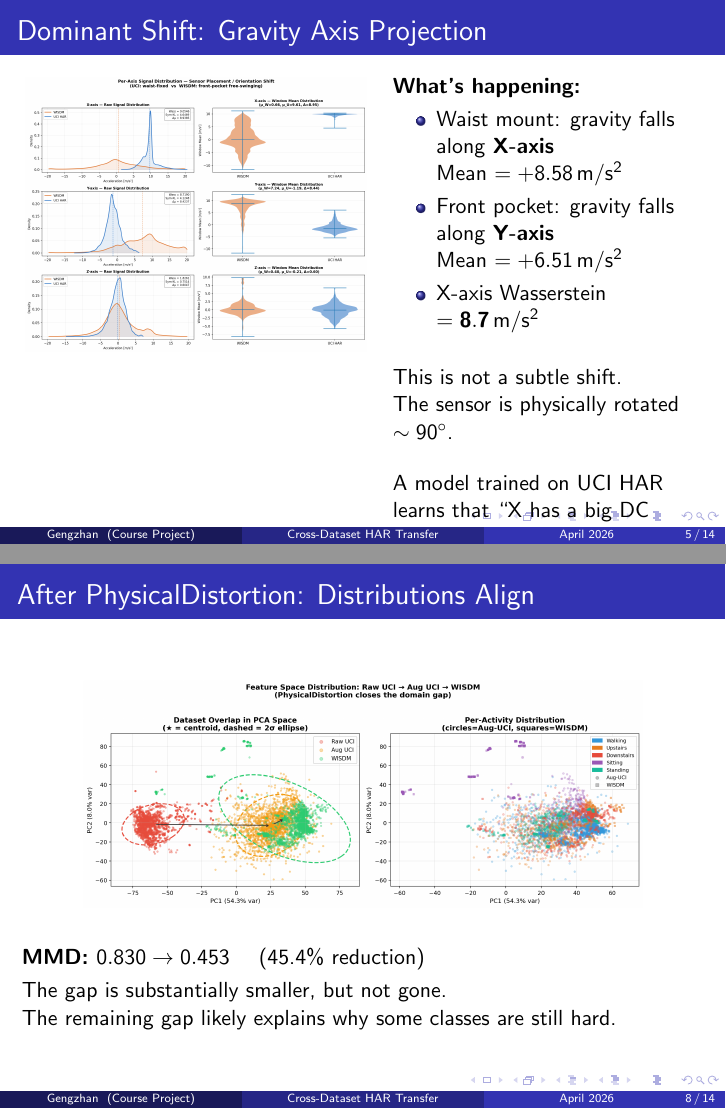
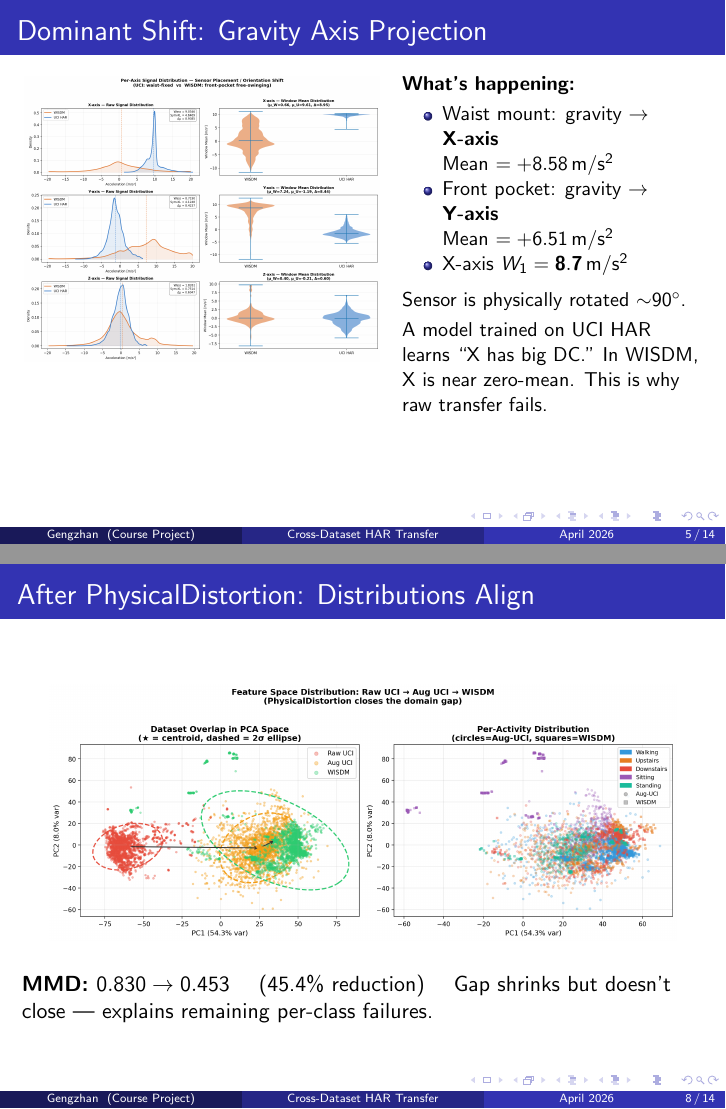
Before and after one commit to gengzhanguo/wisdm_ucihar, LaTeX slides (ppt.tex): pages 5 and 8 of 14, joined at a grey line. Compiled offline with pdfLaTeX.

Commit message:
Fix PPT slide overflow: shrink slide 5, enlarge figs on slides 6/8

```diff
--- a/ppt.tex
+++ b/ppt.tex
@@ -96,28 +96,27 @@ Rank & Source & Magnitude \\
 \end{frame}
 
 % ---- Slide 5: Dominant Shift - Gravity Axis ----
-\begin{frame}{Dominant Shift: Gravity Axis Projection}
+\begin{frame}[shrink=8]{Dominant Shift: Gravity Axis Projection}
 
 \begin{columns}[T]
-\begin{column}{0.5\textwidth}
+\begin{column}{0.52\textwidth}
 \includegraphics[width=\textwidth]{figures/per_axis_analysis.png}
 \end{column}
-\begin{column}{0.45\textwidth}
+\begin{column}{0.44\textwidth}
 \textbf{What's happening:}
 \begin{itemize}
-    \item Waist mount: gravity falls along \textbf{X-axis}\\
+    \item Waist mount: gravity $\to$ \textbf{X-axis}\\
     Mean $= +8.58$\,m/s$^2$
-    \item Front pocket: gravity falls along \textbf{Y-axis}\\
+    \item Front pocket: gravity $\to$ \textbf{Y-axis}\\
     Mean $= +6.51$\,m/s$^2$
-    \item X-axis Wasserstein $= \mathbf{8.7}$\,m/s$^2$
+    \item X-axis $W_1 = \mathbf{8.7}$\,m/s$^2$
 \end{itemize}
 
-\bigskip
-This is not a subtle shift. \\
-The sensor is physically rotated $\sim 90^\circ$.
+\smallskip
+Sensor is physically rotated ${\sim}90^\circ$.
 
-\bigskip
-A model trained on UCI HAR learns that ``X has a big DC component.'' In WISDM, X is nearly zero-mean.
+\smallskip
+A model trained on UCI HAR learns ``X has big DC.'' In WISDM, X is near zero-mean. This is why raw transfer fails.
 \end{column}
 \end{columns}
 
@@ -165,15 +160,11 @@ No target labels used. No model architecture changes.
 \begin{frame}{After PhysicalDistortion: Distributions Align}
 
 \begin{center}
-\includegraphics[width=0.82\textwidth]{figures/distribution_alignment.png}
+\includegraphics[width=0.92\textwidth]{figures/distribution_alignment.png}
 \end{center}
 
-\medskip
-\textbf{MMD: $0.830 \rightarrow 0.453$} \quad (45.4\% reduction)
-
 \smallskip
-The gap is substantially smaller, but not gone.\\
-The remaining gap likely explains why some classes are still hard.
+\textbf{MMD: $0.830 \rightarrow 0.453$} \quad (45.4\% reduction) \quad Gap shrinks but doesn't close — explains remaining per-class failures.
 
 \end{frame}
 
```
Also changed, not shown: ppt.tex (8 more changed lines).
